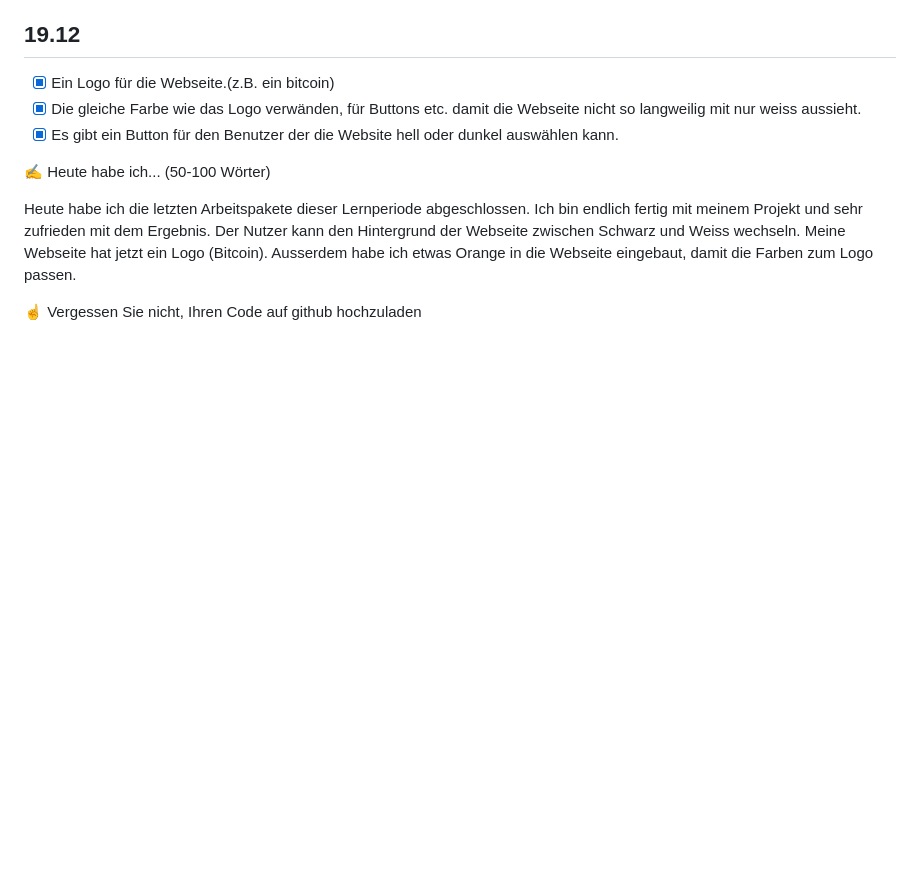
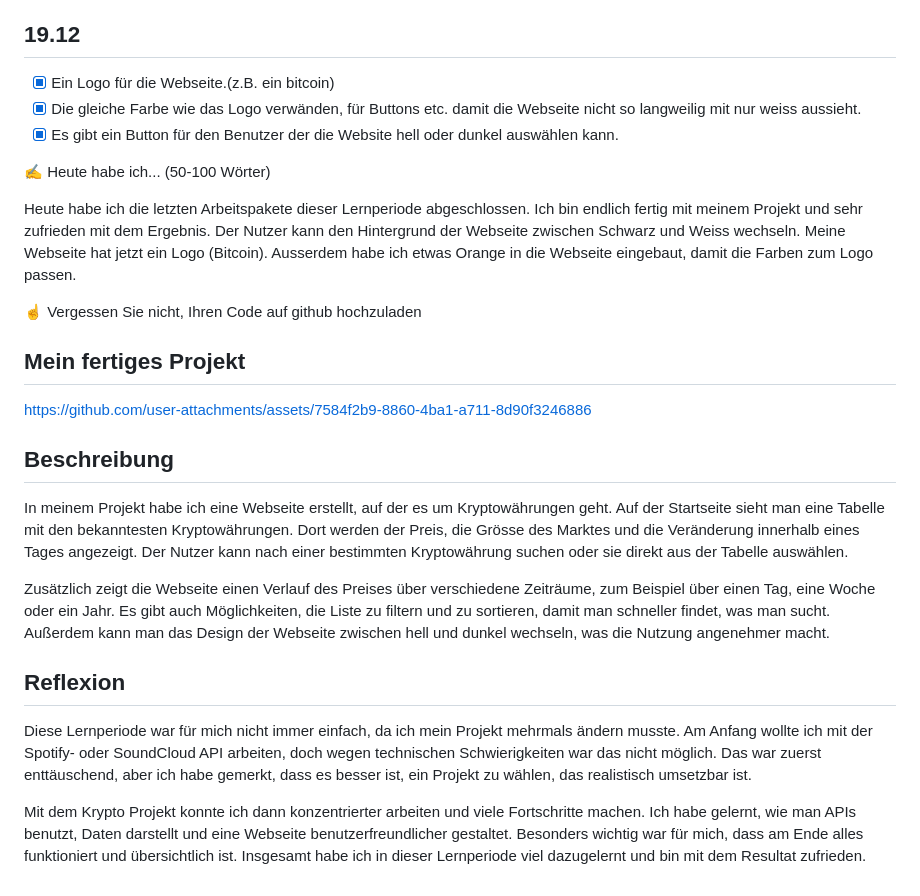
Before and after one commit to 57Anonymous34/Lernperiode-7, a Markdown page: readme.md, the part around the change. Rendered like a GitHub page; blank space fills up the shorter version.

Commit message:
Revise readme for cryptocurrency project
Updated the readme to reflect changes in project focus from Spotify to cryptocurrency. Added project description, reflection, and detailed planning sections.

```diff
--- a/readme.md
+++ b/readme.md
@@ -123,3 +123,34 @@ Heute habe ich endlich einen Filter programmiert. Der Benutzer kann nun bestimmt
 Heute habe ich die letzten Arbeitspakete dieser Lernperiode abgeschlossen. Ich bin endlich fertig mit meinem Projekt und sehr zufrieden mit dem Ergebnis. Der Nutzer kann den Hintergrund der Webseite zwischen Schwarz und Weiss wechseln. Meine Webseite hat jetzt ein Logo (Bitcoin). Ausserdem habe ich etwas Orange in die Webseite eingebaut, damit die Farben zum Logo passen.
 
 ☝️ Vergessen Sie nicht, Ihren Code auf github hochzuladen
+
+
+
+
+
+## Mein fertiges Projekt
+
+
+
+
+
+
+https://github.com/user-attachments/assets/7584f2b9-8860-4ba1-a711-8d90f3246886
+
+
+
+
+
+
+## Beschreibung
+
+In meinem Projekt habe ich eine Webseite erstellt, auf der es um Kryptowährungen geht. Auf der Startseite sieht man eine Tabelle mit den bekanntesten Kryptowährungen. Dort werden der Preis, die Grösse des Marktes und die Veränderung innerhalb eines Tages angezeigt. Der Nutzer kann nach einer bestimmten Kryptowährung suchen oder sie direkt aus der Tabelle auswählen.
+
+Zusätzlich zeigt die Webseite einen Verlauf des Preises über verschiedene Zeiträume, zum Beispiel über einen Tag, eine Woche oder ein Jahr. Es gibt auch Möglichkeiten, die Liste zu filtern und zu sortieren, damit man schneller findet, was man sucht. Außerdem kann man das Design der Webseite zwischen hell und dunkel wechseln, was die Nutzung angenehmer macht.
+
+
+## Reflexion
+
+Diese Lernperiode war für mich nicht immer einfach, da ich mein Projekt mehrmals ändern musste. Am Anfang wollte ich mit der Spotify- oder SoundCloud API arbeiten, doch wegen technischen Schwierigkeiten war das nicht möglich. Das war zuerst enttäuschend, aber ich habe gemerkt, dass es besser ist, ein Projekt zu wählen, das realistisch umsetzbar ist.
+
+Mit dem Krypto Projekt konnte ich dann konzentrierter arbeiten und viele Fortschritte machen. Ich habe gelernt, wie man APIs benutzt, Daten darstellt und eine Webseite benutzerfreundlicher gestaltet. Besonders wichtig war für mich, dass am Ende alles funktioniert und übersichtlich ist. Insgesamt habe ich in dieser Lernperiode viel dazugelernt und bin mit dem Resultat zufrieden.
```
